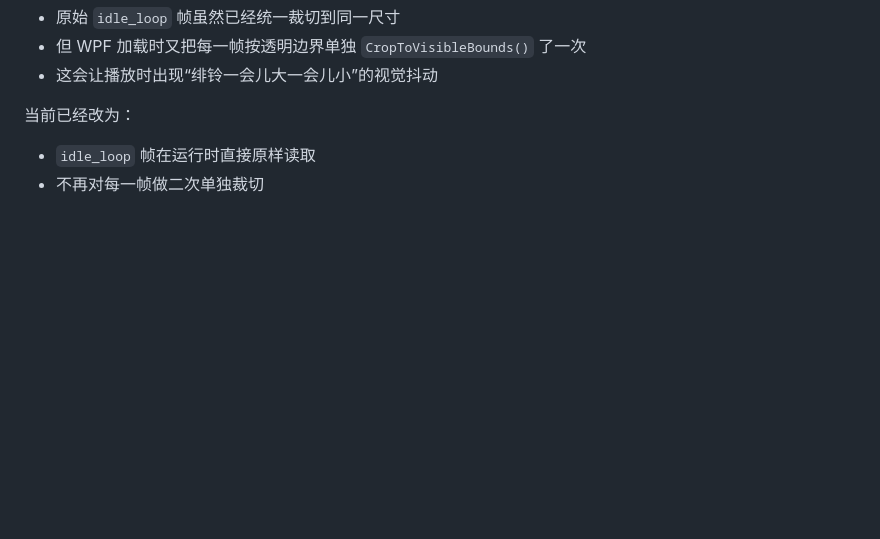
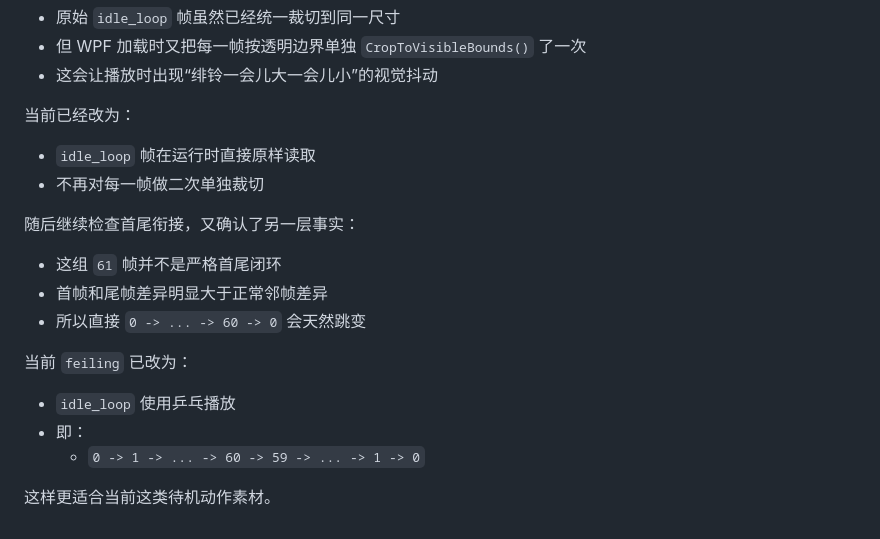
Before and after one commit to Tiyou-zm/myagent_elf, a Markdown page: README.md, the part around the change. Drawn GitHub-style; blank space fills up the shorter version.

```diff
--- a/README.md
+++ b/README.md
@@ -790,3 +790,17 @@ http://127.0.0.1:4173
 
 - `idle_loop` 帧在运行时直接原样读取
 - 不再对每一帧做二次单独裁切
+
+随后继续检查首尾衔接，又确认了另一层事实：
+
+- 这组 `61` 帧并不是严格首尾闭环
+- 首帧和尾帧差异明显大于正常邻帧差异
+- 所以直接 `0 -> ... -> 60 -> 0` 会天然跳变
+
+当前 `feiling` 已改为：
+
+- `idle_loop` 使用乒乓播放
+- 即：
+  - `0 -> 1 -> ... -> 60 -> 59 -> ... -> 1 -> 0`
+
+这样更适合当前这类待机动作素材。
```
Also changed, not shown: LEARNING_JOURNAL.md (+27 -0 lines), PROJECT_CONTEXT.md (+12 -0 lines).
